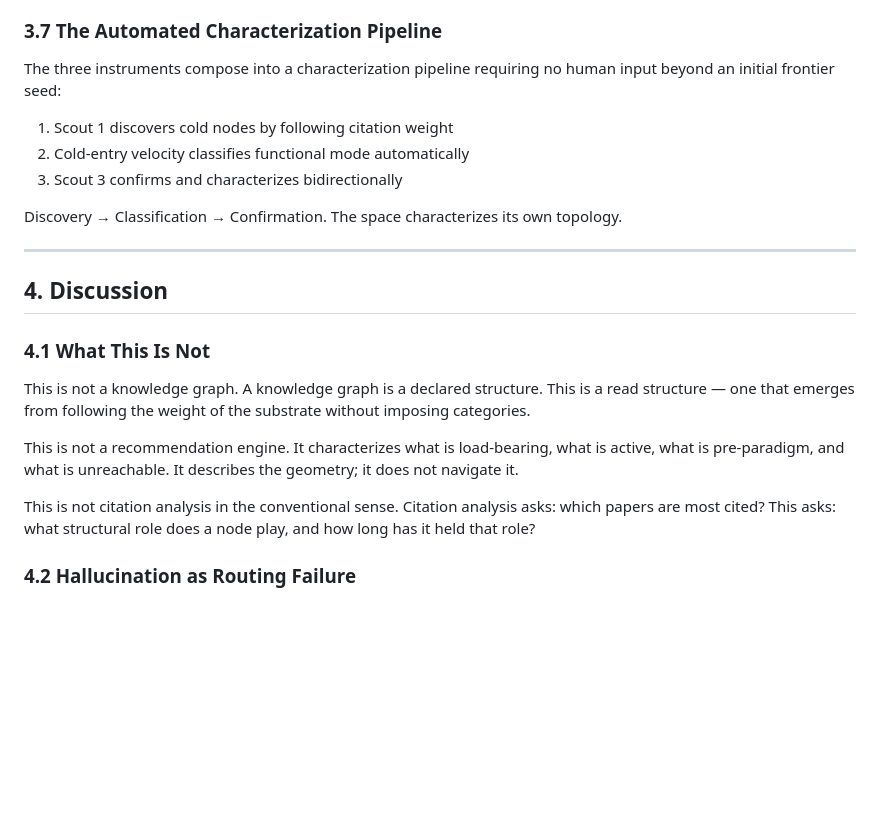
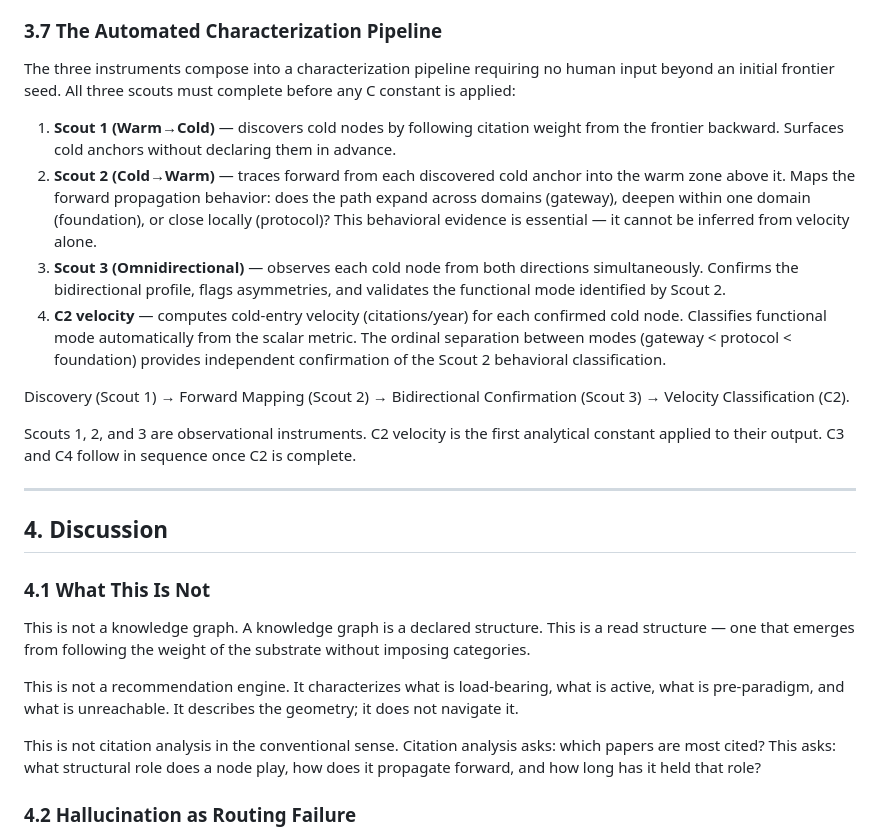
Before and after one commit to kiheras11-cpu/context-space, a Markdown page: ARXIV_DRAFT_v0.1.md, the part around the change. GitHub-like rendering; blank space fills up the shorter version.

Commit message:
Fix: automated characterization pipeline — Scout 2 was missing
Scout 2 (Cold→Warm) is a required step before Scout 3 and C2 velocity.
All three scouts must complete before any C constant is applied.
The pipeline is: Scout 1 → Scout 2 → Scout 3 → C2 velocity.
Scout 2 provides the behavioral forward-propagation evidence that
distinguishes Gateway/Foundation/Protocol — velocity alone is insufficient.

```diff
--- a/ARXIV_DRAFT_v0.1.md
+++ b/ARXIV_DRAFT_v0.1.md
@@ -136,13 +136,16 @@ These three fields do not cite each other directly. They share a methodology: us
 
 ### 3.7 The Automated Characterization Pipeline
 
-The three instruments compose into a characterization pipeline requiring no human input beyond an initial frontier seed:
+The three instruments compose into a characterization pipeline requiring no human input beyond an initial frontier seed. All three scouts must complete before any C constant is applied:
 
-1. Scout 1 discovers cold nodes by following citation weight
-2. Cold-entry velocity classifies functional mode automatically
-3. Scout 3 confirms and characterizes bidirectionally
+1. **Scout 1 (Warm→Cold)** — discovers cold nodes by following citation weight from the frontier backward. Surfaces cold anchors without declaring them in advance.
+2. **Scout 2 (Cold→Warm)** — traces forward from each discovered cold anchor into the warm zone above it. Maps the forward propagation behavior: does the path expand across domains (gateway), deepen within one domain (foundation), or close locally (protocol)? This behavioral evidence is essential — it cannot be inferred from velocity alone.
+3. **Scout 3 (Omnidirectional)** — observes each cold node from both directions simultaneously. Confirms the bidirectional profile, flags asymmetries, and validates the functional mode identified by Scout 2.
+4. **C2 velocity** — computes cold-entry velocity (citations/year) for each confirmed cold node. Classifies functional mode automatically from the scalar metric. The ordinal separation between modes (gateway < protocol < foundation) provides independent confirmation of the Scout 2 behavioral classification.
 
-Discovery → Classification → Confirmation. The space characterizes its own topology.
+Discovery (Scout 1) → Forward Mapping (Scout 2) → Bidirectional Confirmation (Scout 3) → Velocity Classification (C2).
+
+Scouts 1, 2, and 3 are observational instruments. C2 velocity is the first analytical constant applied to their output. C3 and C4 follow in sequence once C2 is complete.
 
 ---
 
@@ -154,7 +157,7 @@ This is not a knowledge graph. A knowledge graph is a declared structure. This i
 
 This is not a recommendation engine. It characterizes what is load-bearing, what is active, what is pre-paradigm, and what is unreachable. It describes the geometry; it does not navigate it.
 
-This is not citation analysis in the conventional sense. Citation analysis asks: which papers are most cited? This asks: what structural role does a node play, and how long has it held that role?
+This is not citation analysis in the conventional sense. Citation analysis asks: which papers are most cited? This asks: what structural role does a node play, how does it propagate forward, and how long has it held that role?
 
 ### 4.2 Hallucination as Routing Failure
 
```
